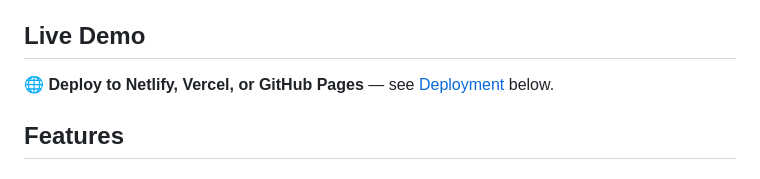
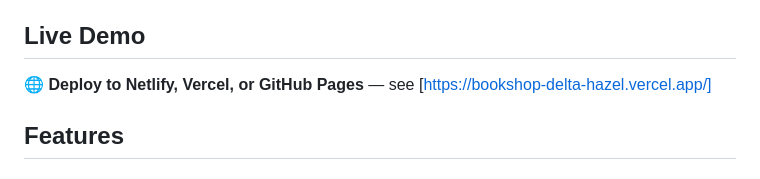
Before and after one commit to denismunene2006-lab/mary-bookshop, a Markdown page: README.md, the part around the change. GitHub-like rendering.

```diff
--- a/README.md
+++ b/README.md
@@ -4,7 +4,7 @@ A modern, responsive website for **Page & Palette**, a neighborhood bookshop and
 
 ## Live Demo
 
-🌐 **Deploy to Netlify, Vercel, or GitHub Pages** — see [Deployment](#deployment) below.
+🌐 **Deploy to Netlify, Vercel, or GitHub Pages** — see [https://bookshop-delta-hazel.vercel.app/]
 
 ## Features
 
```
